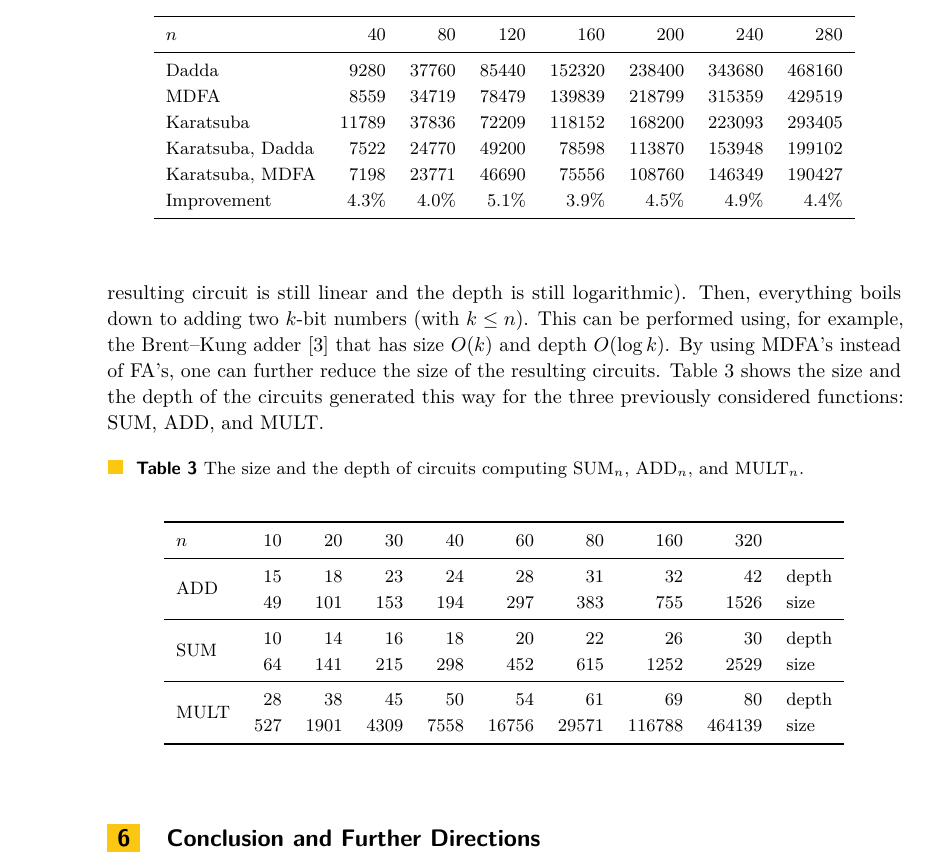
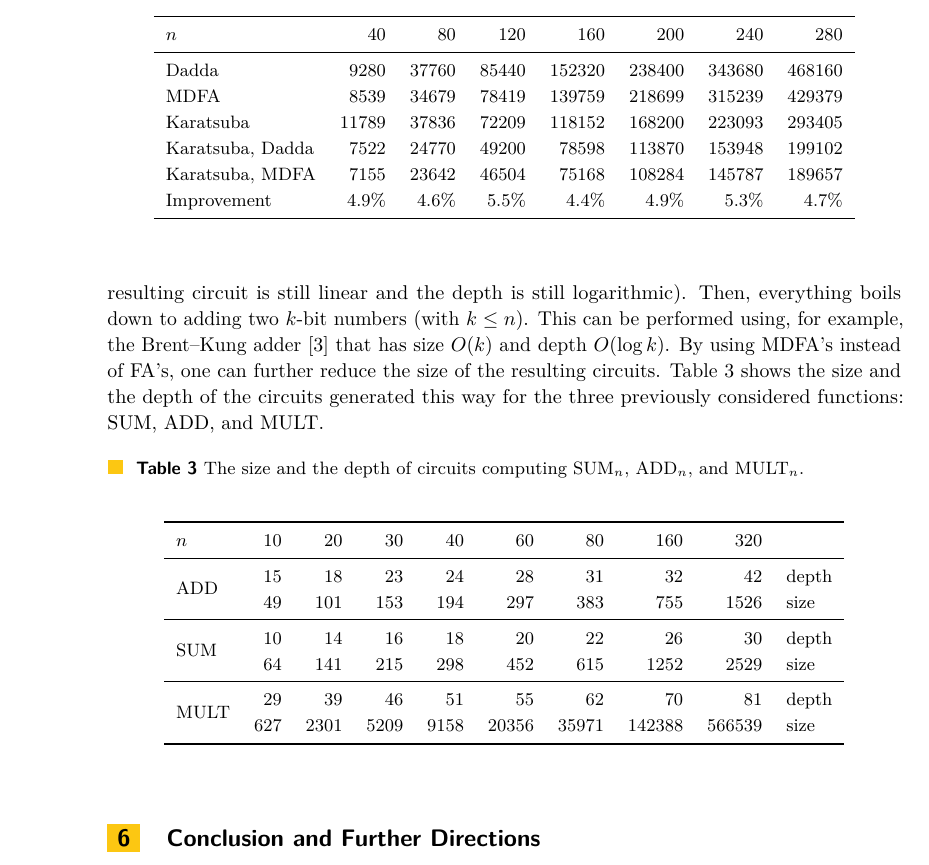
Before and after one commit to alexanderskulikov/multipliers-paper, a LaTeX paper (multipliers_lipics.tex): part of page 14 of 16, cut so that both start at the same text. Compiled offline with pdfLaTeX.

Commit message:
Update of MDFA results

```diff
--- a/multipliers_lipics.tex
+++ b/multipliers_lipics.tex
@@ -1430,18 +1430,18 @@ for n in range(2, 100):
                 $n$ & 40 & 80 & 120 & 160 & 200 & 240 & 280 \\
                 \midrule
                 Dadda & 9280 & 37760 & 85440 & 152320 & 238400 & 343680 & 468160 \\
-                MDFA & 8559 & 34719 & 78479 & 139839 & 218799 & 315359 & 429519 \\
+                MDFA & 8539 & 34679 & 78419 & 139759 & 218699 & 315239 & 429379 \\
                 Karatsuba & 11789 & 37836 & 72209 & 118152 & 168200 & 223093 & 293405 \\
                 Karatsuba, Dadda& 7522 & 24770 & 49200 & 78598 & 113870 & 153948 & 199102 \\
-                Karatsuba, MDFA& 7198 & 23771 & 46690 & 75556 & 108760 & 146349 & 190427 \\
-                Improvement  & 4.3\%  & 4.0\%  & 5.1\%  & 3.9\%  & 4.5\%  & 4.9\%  & 4.4\% \\
+                Karatsuba, MDFA& 7155 & 23642 & 46504 & 75168 & 108284 & 145787 & 189657 \\
+                Improvement  & 4.9\%  & 4.6\%  & 5.5\%  & 4.4\%  & 4.9\%  & 5.3\%  & 4.7\% \\
                 \bottomrule
             \end{tabular}
         \end{center}
     \end{table}
 
     \begin{figure}[ht]
-        \includegraphics[width=\linewidth]{images/plot40_300_10}
+        \includegraphics[width=\linewidth]{images/plot40_300_2}
         \caption{Comparing the size of~five circuit designs for $\MULT_n$, for $40 \le n \le 300$.}
         \label{figure:multiplication}
     \end{figure}
@@ -1473,8 +1473,8 @@ for n in range(2, 100):
 				\multirow{2}{*}{SUM}  & 10 & 14 & 16 & 18 & 20 & 22 & 26 & 30 & depth \\
 				& 64 & 141 & 215 & 298 & 452 & 615 & 1252 & 2529 & size \\
 				\midrule
-				\multirow{2}{*}{MULT} & 28 & 38 & 45 & 50 & 54 & 61 & 69 & 80 & depth \\
-				& 527 & 1901 & 4309 & 7558 & 16756 & 29571 & 116788 & 464139 & size \\
+				\multirow{2}{*}{MULT} & 29 & 39 & 46 & 51 & 55 & 62 & 70 & 81 & depth \\
+				& 627 & 2301 & 5209 & 9158 & 20356 & 35971 & 142388 & 566539 & size \\
 				\bottomrule
 			\end{tabular}
 		\end{center}
```
Also changed, not shown: code/plot.py (+4 -4 lines), code/table2.py (+4 -4 lines), images/plot40_300_2.png (added).
